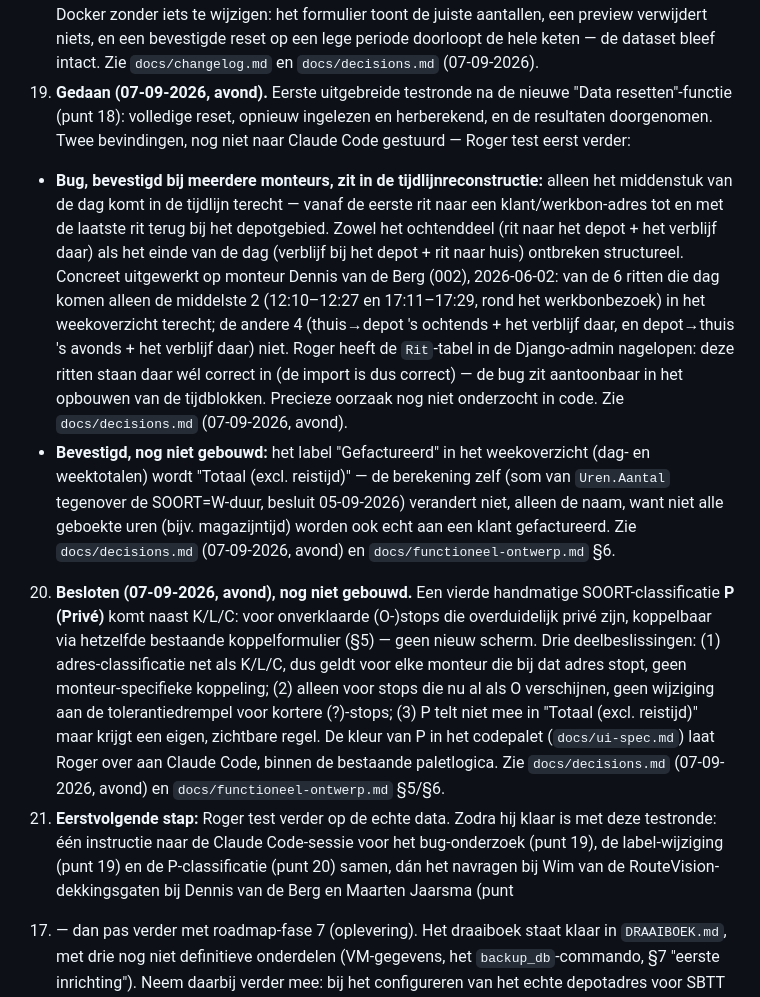
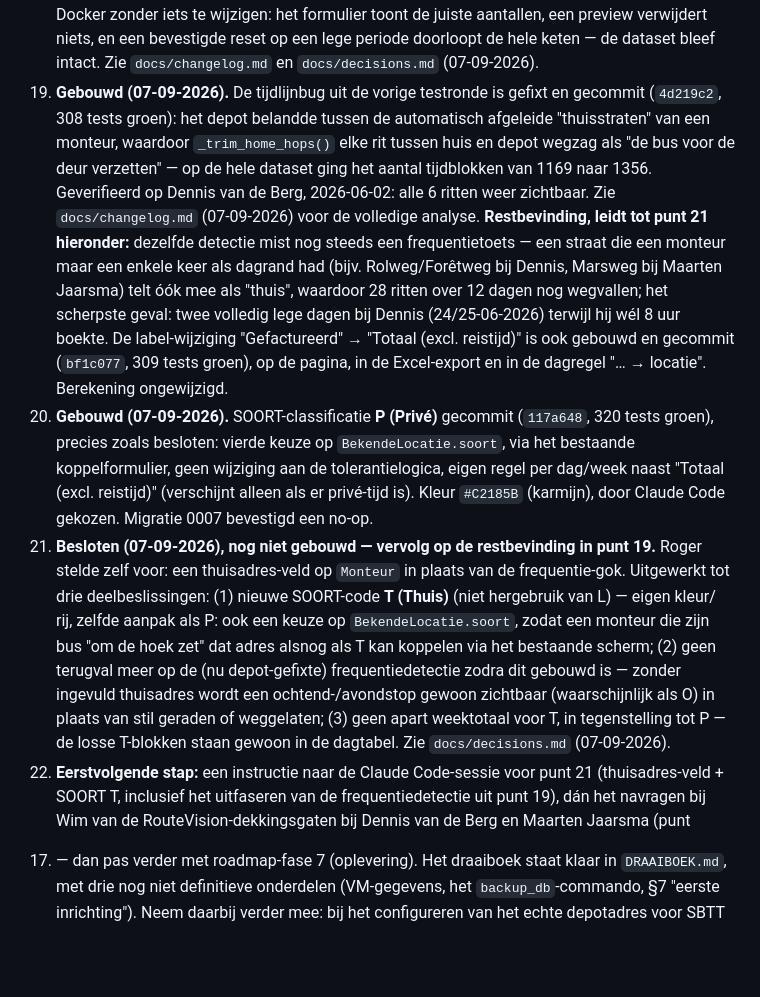
Before and after one commit to RogerH72/stroes-rit-match, a Markdown page: GUIDELINES.md, the part around the change. Rendered like a GitHub page; blank space fills up the shorter version.

```diff
--- a/GUIDELINES.md
+++ b/GUIDELINES.md
@@ -269,47 +269,45 @@ RouteVision-data komt voor de PoC uit een handmatige download, niet uit de API.
    formulier toont de juiste aantallen, een preview verwijdert niets, en een
    bevestigde reset op een lege periode doorloopt de hele keten — de dataset
    bleef intact. Zie `docs/changelog.md` en `docs/decisions.md` (07-09-2026).
-19. **Gedaan (07-09-2026, avond).** Eerste uitgebreide testronde na de nieuwe
-   "Data resetten"-functie (punt 18): volledige reset, opnieuw ingelezen en
-   herberekend, en de resultaten doorgenomen. Twee bevindingen, nog niet naar
-   Claude Code gestuurd — Roger test eerst verder:
-   - **Bug, bevestigd bij meerdere monteurs, zit in de tijdlijnreconstructie:**
-     alleen het middenstuk van de dag komt in de tijdlijn terecht — vanaf de
-     eerste rit naar een klant/werkbon-adres tot en met de laatste rit terug
-     bij het depotgebied. Zowel het ochtenddeel (rit naar het depot + het
-     verblijf daar) als het einde van de dag (verblijf bij het depot + rit
-     naar huis) ontbreken structureel. Concreet uitgewerkt op monteur Dennis
-     van de Berg (002), 2026-06-02: van de 6 ritten die dag komen alleen de
-     middelste 2 (12:10–12:27 en 17:11–17:29, rond het werkbonbezoek) in het
-     weekoverzicht terecht; de andere 4 (thuis→depot 's ochtends + het
-     verblijf daar, en depot→thuis 's avonds + het verblijf daar) niet. Roger
-     heeft de `Rit`-tabel in de Django-admin nagelopen: deze ritten staan daar
-     wél correct in (de import is dus correct) — de bug zit aantoonbaar in het
-     opbouwen van de tijdblokken. Precieze oorzaak nog niet onderzocht in
-     code. Zie `docs/decisions.md` (07-09-2026, avond).
-   - **Bevestigd, nog niet gebouwd:** het label "Gefactureerd" in het
-     weekoverzicht (dag- en weektotalen) wordt "Totaal (excl. reistijd)" —
-     de berekening zelf (som van `Uren.Aantal` tegenover de SOORT=W-duur,
-     besluit 05-09-2026) verandert niet, alleen de naam, want niet alle
-     geboekte uren (bijv. magazijntijd) worden ook echt aan een klant
-     gefactureerd. Zie `docs/decisions.md` (07-09-2026, avond) en
-     `docs/functioneel-ontwerp.md` §6.
-20. **Besloten (07-09-2026, avond), nog niet gebouwd.** Een vierde
-   handmatige SOORT-classificatie **P (Privé)** komt naast K/L/C: voor
-   onverklaarde (O-)stops die overduidelijk privé zijn, koppelbaar via
-   hetzelfde bestaande koppelformulier (§5) — geen nieuw scherm. Drie
-   deelbeslissingen: (1) adres-classificatie net als K/L/C, dus geldt voor
-   elke monteur die bij dat adres stopt, geen monteur-specifieke koppeling;
-   (2) alleen voor stops die nu al als O verschijnen, geen wijziging aan de
-   tolerantiedrempel voor kortere (?)-stops; (3) P telt niet mee in "Totaal
-   (excl. reistijd)" maar krijgt een eigen, zichtbare regel. De kleur van P
-   in het codepalet (`docs/ui-spec.md`) laat Roger over aan Claude Code, binnen
-   de bestaande paletlogica. Zie `docs/decisions.md` (07-09-2026, avond) en
-   `docs/functioneel-ontwerp.md` §5/§6.
-21. **Eerstvolgende stap:** Roger test verder op de echte data. Zodra hij
-   klaar is met deze testronde: één instructie naar de Claude Code-sessie
-   voor het bug-onderzoek (punt 19), de label-wijziging (punt 19) en de
-   P-classificatie (punt 20) samen, dán het navragen bij Wim van de
+19. **Gebouwd (07-09-2026).** De tijdlijnbug uit de vorige testronde is
+   gefixt en gecommit (`4d219c2`, 308 tests groen): het depot belandde tussen
+   de automatisch afgeleide "thuisstraten" van een monteur, waardoor
+   `_trim_home_hops()` elke rit tussen huis en depot wegzag als "de bus voor
+   de deur verzetten" — op de hele dataset ging het aantal tijdblokken van
+   1169 naar 1356. Geverifieerd op Dennis van de Berg, 2026-06-02: alle 6
+   ritten weer zichtbaar. Zie `docs/changelog.md` (07-09-2026) voor de
+   volledige analyse.
+   **Restbevinding, leidt tot punt 21 hieronder:** dezelfde detectie mist nog
+   steeds een frequentietoets — een straat die een monteur maar een enkele
+   keer als dagrand had (bijv. Rolweg/Forêtweg bij Dennis, Marsweg bij
+   Maarten Jaarsma) telt óók mee als "thuis", waardoor 28 ritten over 12
+   dagen nog wegvallen; het scherpste geval: twee volledig lege dagen bij
+   Dennis (24/25-06-2026) terwijl hij wél 8 uur boekte.
+   De label-wijziging "Gefactureerd" → "Totaal (excl. reistijd)" is ook
+   gebouwd en gecommit (`bf1c077`, 309 tests groen), op de pagina, in de
+   Excel-export en in de dagregel "… → locatie". Berekening ongewijzigd.
+20. **Gebouwd (07-09-2026).** SOORT-classificatie **P (Privé)** gecommit
+   (`117a648`, 320 tests groen), precies zoals besloten: vierde keuze op
+   `BekendeLocatie.soort`, via het bestaande koppelformulier, geen wijziging
+   aan de tolerantielogica, eigen regel per dag/week naast "Totaal (excl.
+   reistijd)" (verschijnt alleen als er privé-tijd is). Kleur `#C2185B`
+   (karmijn), door Claude Code gekozen. Migratie 0007 bevestigd een no-op.
+21. **Besloten (07-09-2026), nog niet gebouwd — vervolg op de restbevinding
+   in punt 19.** Roger stelde zelf voor: een thuisadres-veld op `Monteur` in
+   plaats van de frequentie-gok. Uitgewerkt tot drie deelbeslissingen:
+   (1) nieuwe SOORT-code **T (Thuis)** (niet hergebruik van L) — eigen kleur/
+   rij, zelfde aanpak als P: ook een keuze op `BekendeLocatie.soort`, zodat
+   een monteur die zijn bus "om de hoek zet" dat adres alsnog als T kan
+   koppelen via het bestaande scherm; (2) geen terugval meer op de
+   (nu depot-gefixte) frequentiedetectie zodra dit gebouwd is — zonder
+   ingevuld thuisadres wordt een ochtend-/avondstop gewoon zichtbaar
+   (waarschijnlijk als O) in plaats van stil geraden of weggelaten;
+   (3) geen apart weektotaal voor T, in tegenstelling tot P — de losse
+   T-blokken staan gewoon in de dagtabel. Zie `docs/decisions.md`
+   (07-09-2026).
+22. **Eerstvolgende stap:** een instructie naar de Claude Code-sessie voor
+   punt 21 (thuisadres-veld + SOORT T, inclusief het uitfaseren van de
+   frequentiedetectie uit punt 19), dán het navragen bij Wim van de
    RouteVision-dekkingsgaten bij Dennis van de Berg en Maarten Jaarsma (punt
    17) — dan pas verder met roadmap-fase 7 (oplevering). Het draaiboek staat klaar in `DRAAIBOEK.md`, met drie nog
    niet definitieve onderdelen (VM-gegevens, het `backup_db`-commando, §7
```
Also changed, not shown: docs/decisions.md (+62 -2 lines).
